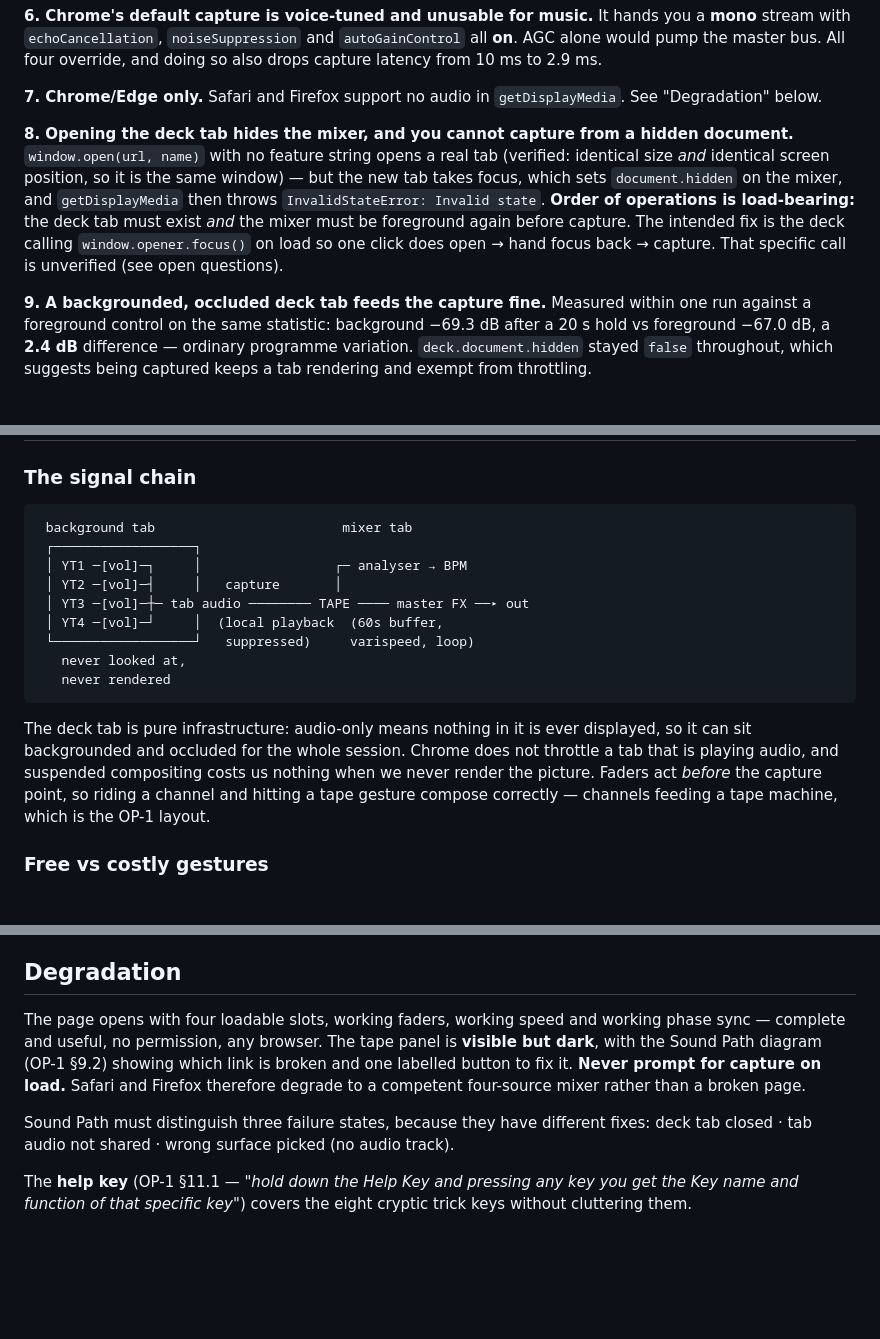
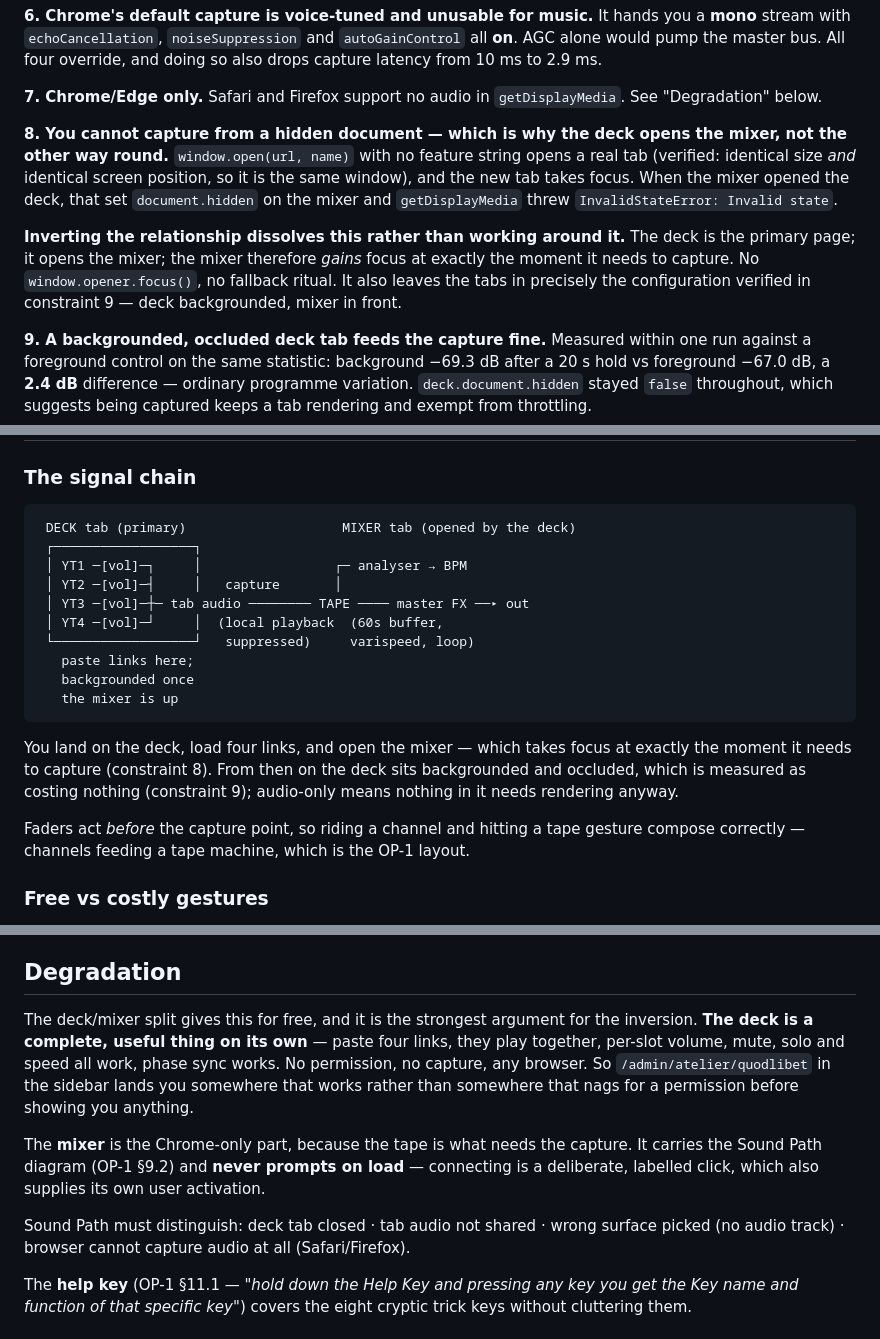
Before and after one commit to A-U-Supply/a-u.supply, a Markdown page: docs/plans/2026-08-13-quodlibet.md, 3 parts joined by grey strips. Drawn GitHub-style; blank space fills up the shorter version.

````diff
--- a/docs/plans/2026-08-13-quodlibet.md
+++ b/docs/plans/2026-08-13-quodlibet.md
@@ -69,14 +69,18 @@ drops capture latency from 10 ms to 2.9 ms.
 **7. Chrome/Edge only.** Safari and Firefox support no audio in `getDisplayMedia`. See
 "Degradation" below.
 
-**8. Opening the deck tab hides the mixer, and you cannot capture from a hidden
-document.** `window.open(url, name)` with no feature string opens a real tab (verified:
-identical size *and* identical screen position, so it is the same window) — but the new
-tab takes focus, which sets `document.hidden` on the mixer, and `getDisplayMedia` then
-throws `InvalidStateError: Invalid state`. **Order of operations is load-bearing:** the
-deck tab must exist *and* the mixer must be foreground again before capture. The
-intended fix is the deck calling `window.opener.focus()` on load so one click does
-open → hand focus back → capture. That specific call is unverified (see open questions).
+**8. You cannot capture from a hidden document — which is why the deck opens the
+mixer, not the other way round.** `window.open(url, name)` with no feature string opens
+a real tab (verified: identical size *and* identical screen position, so it is the same
+window), and the new tab takes focus. When the mixer opened the deck, that set
+`document.hidden` on the mixer and `getDisplayMedia` threw `InvalidStateError: Invalid
+state`.
+
+**Inverting the relationship dissolves this rather than working around it.** The deck
+is the primary page; it opens the mixer; the mixer therefore *gains* focus at exactly
+the moment it needs to capture. No `window.opener.focus()`, no fallback ritual. It also
+leaves the tabs in precisely the configuration verified in constraint 9 — deck
+backgrounded, mixer in front.
 
 **9. A backgrounded, occluded deck tab feeds the capture fine.** Measured within one
 run against a foreground control on the same statistic: background −69.3 dB after a
@@ -105,23 +111,25 @@ captured keeps a tab rendering and exempt from throttling.
 ### The signal chain
 
 ```
- background tab                        mixer tab
+ DECK tab (primary)                    MIXER tab (opened by the deck)
  ┌──────────────────┐
  │ YT1 ─[vol]─┐     │                 ┌─ analyser → BPM
  │ YT2 ─[vol]─┤     │   capture       │
  │ YT3 ─[vol]─┼─ tab audio ──────── TAPE ──── master FX ──▸ out
  │ YT4 ─[vol]─┘     │  (local playback  (60s buffer,
  └──────────────────┘   suppressed)     varispeed, loop)
-   never looked at,
-   never rendered
+   paste links here;
+   backgrounded once
+   the mixer is up
 ```
 
-The deck tab is pure infrastructure: audio-only means nothing in it is ever displayed,
-so it can sit backgrounded and occluded for the whole session. Chrome does not
-throttle a tab that is playing audio, and suspended compositing costs us nothing when
-we never render the picture. Faders act *before* the capture point, so riding a
-channel and hitting a tape gesture compose correctly — channels feeding a tape
-machine, which is the OP-1 layout.
+You land on the deck, load four links, and open the mixer — which takes focus at
+exactly the moment it needs to capture (constraint 8). From then on the deck sits
+backgrounded and occluded, which is measured as costing nothing (constraint 9);
+audio-only means nothing in it needs rendering anyway.
+
+Faders act *before* the capture point, so riding a channel and hitting a tape gesture
+compose correctly — channels feeding a tape machine, which is the OP-1 layout.
 
 ### Free vs costly gestures
 
@@ -243,15 +257,19 @@ algorithm.
 
 ## Degradation
 
-The page opens with four loadable slots, working faders, working speed and working
-phase sync — complete and useful, no permission, any browser. The tape panel is
-**visible but dark**, with the Sound Path diagram (OP-1 §9.2) showing which link is
-broken and one labelled button to fix it. **Never prompt for capture on load.** Safari
-and Firefox therefore degrade to a competent four-source mixer rather than a broken
-page.
+The deck/mixer split gives this for free, and it is the strongest argument for the
+inversion. **The deck is a complete, useful thing on its own** — paste four links, they
+play together, per-slot volume, mute, solo and speed all work, phase sync works. No
+permission, no capture, any browser. So `/admin/atelier/quodlibet` in the sidebar lands
+you somewhere that works rather than somewhere that nags for a permission before
+showing you anything.
 
-Sound Path must distinguish three failure states, because they have different fixes:
-deck tab closed · tab audio not shared · wrong surface picked (no audio track).
+The **mixer** is the Chrome-only part, because the tape is what needs the capture. It
+carries the Sound Path diagram (OP-1 §9.2) and **never prompts on load** — connecting
+is a deliberate, labelled click, which also supplies its own user activation.
+
+Sound Path must distinguish: deck tab closed · tab audio not shared · wrong surface
+picked (no audio track) · browser cannot capture audio at all (Safari/Firefox).
 
 The **help key** (OP-1 §11.1 — *"hold down the Help Key and pressing any key you get
 the Key name and function of that specific key"*) covers the eight cryptic trick keys
````
Also changed, not shown: other parts of docs/plans/2026-08-13-quodlibet.md (+27 -14 lines).
